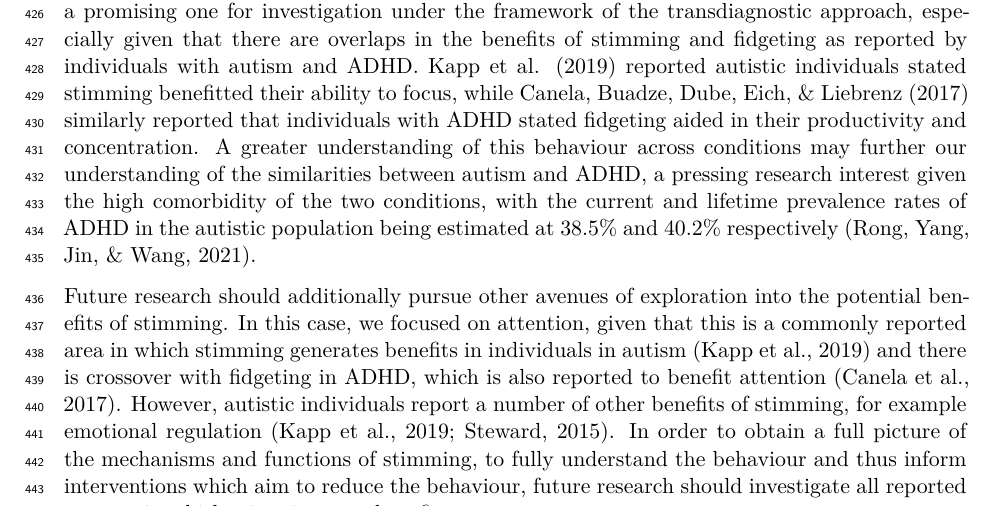
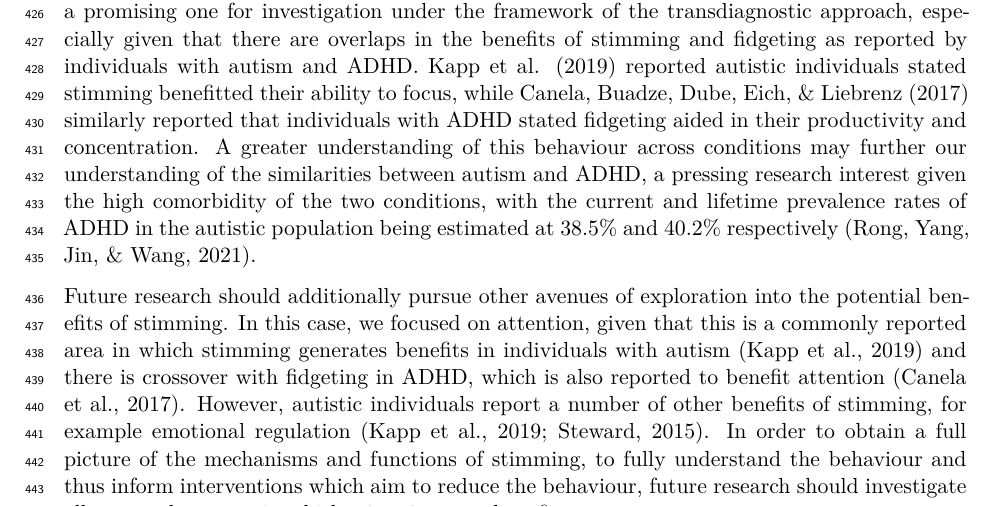
Before and after one commit to bakerdh/attentionstimming, a Quarto document (manuscript.qmd): part of page 13 of 17, cut so that both start at the same text. Rendered offline with R 4.5, knitr and Pandoc in place of Quarto, then LaTeX, with nearby package versions; some code elsewhere in the file could not run offline.

Commit message:
Fixed typo

```diff
--- a/manuscript.qmd
+++ b/manuscript.qmd
@@ -2494,7 +2494,7 @@ One factor that future research should take into consideration is that in our in
 
 Our investigation intended to lay the groundwork for an investigation into whether stimming behaviours in autism have the same underlying functions and mechanisms as fidgeting in ADHD. Given our limited sample size of participants with either disorder, we have not gathered sufficient evidence to suggest whether or not this is the case. However, we believe this route is a promising one for investigation under the framework of the transdiagnostic approach, especially given that there are overlaps in the benefits of stimming and fidgeting as reported by individuals with autism and ADHD. @Kapp2019 reported autistic individuals stated stimming benefitted their ability to focus, while @Canela2017 similarly reported that individuals with ADHD stated fidgeting aided in their productivity and concentration. A greater understanding of this behaviour across conditions may further our understanding of the similarities between autism and ADHD, a pressing research interest given the high comorbidity of the two conditions, with the current and lifetime prevalence rates of ADHD in the autistic population being estimated at 38.5% and 40.2% respectively [@Rong2021].
 
-Future research should additionally pursue other avenues of exploration into the potential benefits of stimming. In this case, we focused on attention, given that this is a commonly reported area in which stimming generates benefits in individuals in autism [@Kapp2019] and there is crossover with fidgeting in ADHD, which is also reported to benefit attention [@Canela2017]. However, autistic individuals report a number of other benefits of stimming, for example emotional regulation [@Kapp2019; @Steward2015]. In order to obtain a full picture of the mechanisms and functions of stimming, to fully understand the behaviour and thus inform interventions which aim to reduce the behaviour, future research should investigate all reported avenues in which stimming may benefit.
+Future research should additionally pursue other avenues of exploration into the potential benefits of stimming. In this case, we focused on attention, given that this is a commonly reported area in which stimming generates benefits in individuals with autism [@Kapp2019] and there is crossover with fidgeting in ADHD, which is also reported to benefit attention [@Canela2017]. However, autistic individuals report a number of other benefits of stimming, for example emotional regulation [@Kapp2019; @Steward2015]. In order to obtain a full picture of the mechanisms and functions of stimming, to fully understand the behaviour and thus inform interventions which aim to reduce the behaviour, future research should investigate all reported avenues in which stimming may benefit.
 
 Given that our investigation did not uncover a positive effect of stimming on attention, it could be suggested that interventions aiming to reduce stimming behaviours are not causing harm. Often these interventions are additionally justified on the basis that children who stim may be socially excluded or bullied as a result of their stimming behaviours [e.g., @Tse2018], and engaging in these behaviours can increase the likelihood of autistic children experiencing bullying [@Rex2018], which is a serious problem. However, even if we assume stimming has no positive effect (despite self-reports from autistic individuals saying it does), efforts may be better focused on educating an autistic child's neurotypical teachers and peers on autism and stimming, cracking down on bullying, and teaching autistic children how to handle bullying. It has been demonstrated that describing and explaining autistic behaviours to children can improve their attitudes towards an autistic child [@Campbell2004], and a recent intervention teaching autistic children how to stand up to bullies achieved a reasonable level of success [@Rex2018]. Autistic children may experience bullying as a result of a wide variety of their autistic traits [@Chen2012]; surely, then, the best approach is to address the bullying, rather than encouraging autistic children to alter a wide variety of their own behaviours to avoid it. Particularly in the case of stimming, autistic adults protest against the elimination of these behaviours [@Kapp2019]. Even though we have been unable to demonstrate in a controlled setting that these behaviours have benefits, it is important to listen to the community we aim to help and respect their wishes.
 
```
